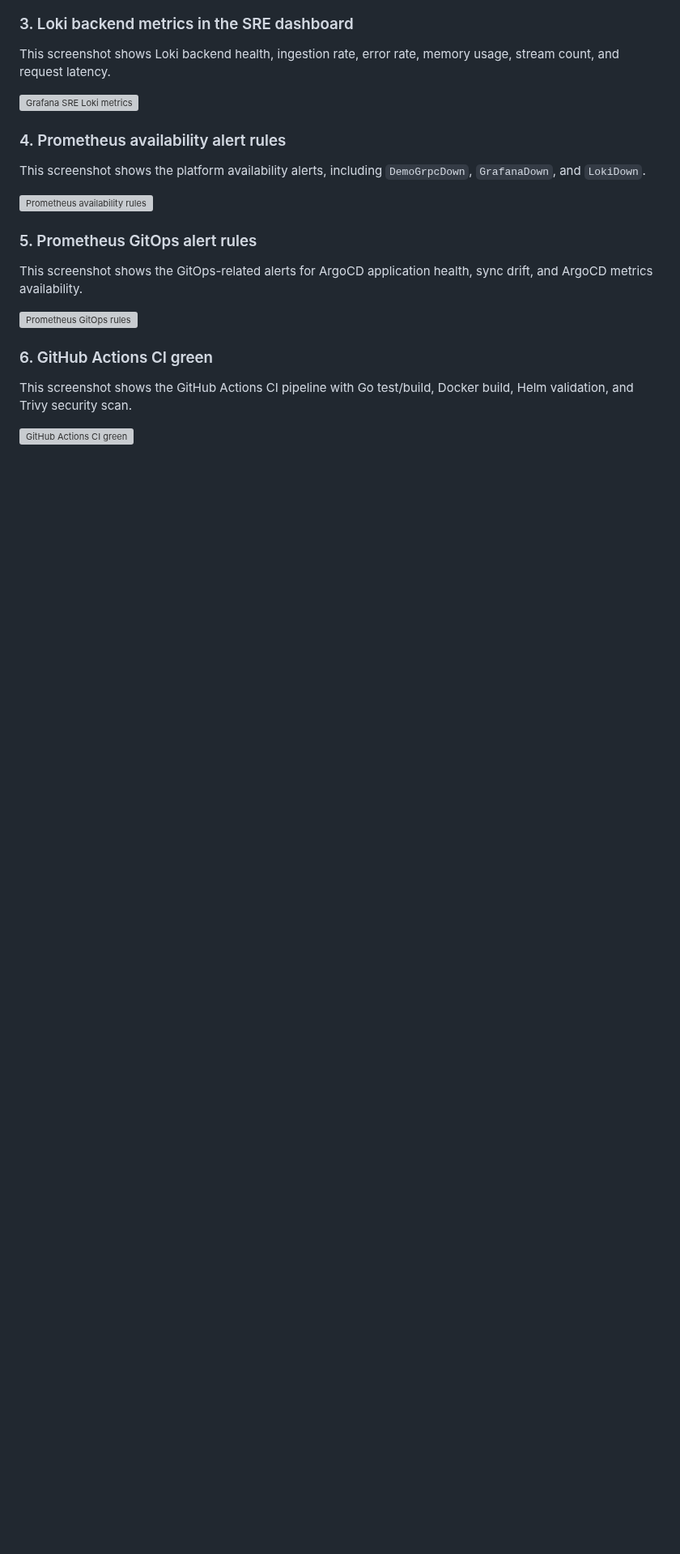
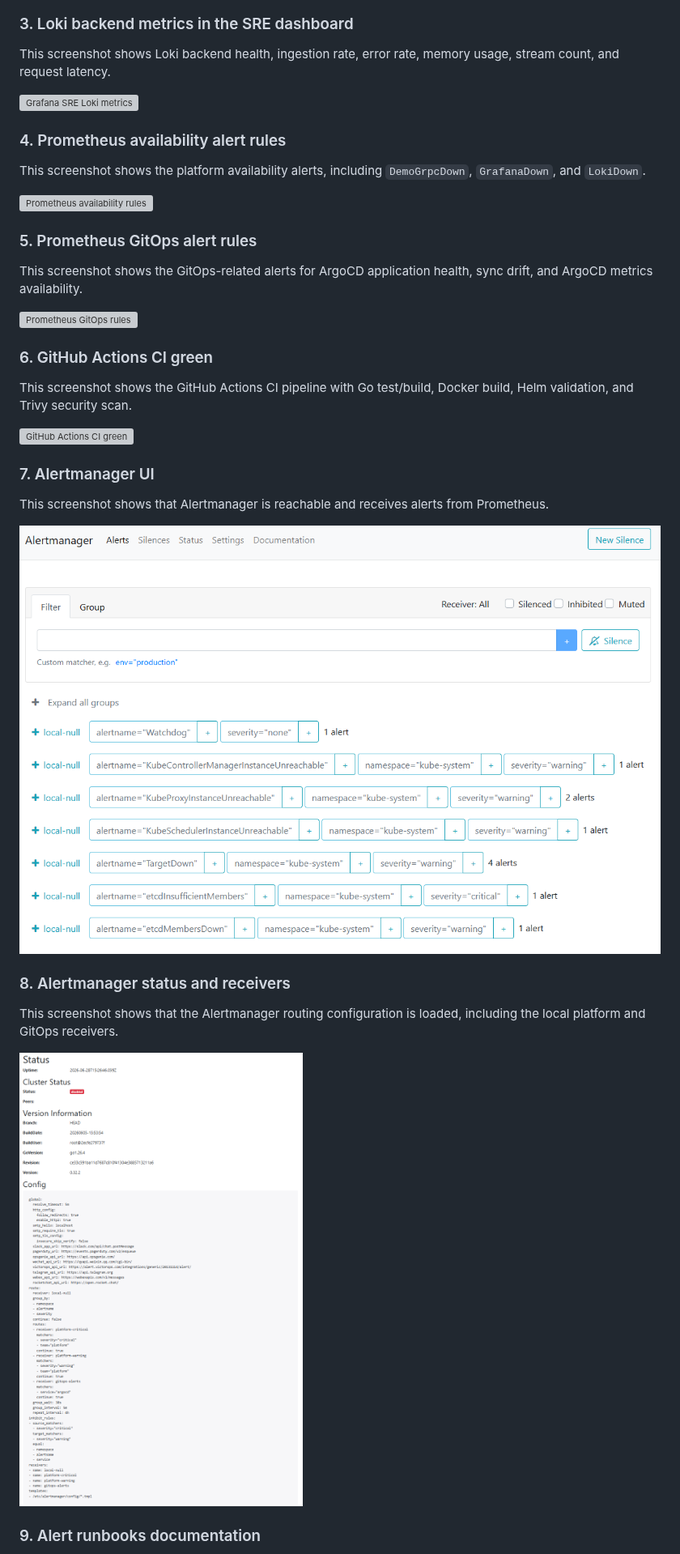
Before and after one commit to goozcena-gnl/cloud-native-idp-platform, a Markdown page: docs/PORTFOLIO_OBSERVABILITY_SRE.md, the part around one of its changes. Shown at 81% size. Drawn GitHub-style; pictures changed too: docs/assets/observability-sre/07-alertmanager-ui.png (added), docs/assets/observability-sre/08-alertmanager-status-receivers.png (added); blank space fills up the shorter version; grey boxes are pictures that could not be loaded.

Commit message:
docs: add alertmanager portfolio screenshots

```diff
--- a/docs/PORTFOLIO_OBSERVABILITY_SRE.md
+++ b/docs/PORTFOLIO_OBSERVABILITY_SRE.md
@@ -493,3 +493,17 @@ This screenshot shows the GitHub Actions CI pipeline with Go test/build, Docker
 ![GitHub Actions CI green](assets/observability-sre/06-github-actions-ci-green.png)
 
 
+### 7. Alertmanager UI
+
+This screenshot shows that Alertmanager is reachable and receives alerts from Prometheus.
+
+![Alertmanager UI](assets/observability-sre/07-alertmanager-ui.png)
+
+### 8. Alertmanager status and receivers
+
+This screenshot shows that the Alertmanager routing configuration is loaded, including the local platform and GitOps receivers.
+
+![Alertmanager status and receivers](assets/observability-sre/08-alertmanager-status-receivers.png)
+
+### 9. Alert runbooks documentation
+
```
Also changed, not shown: other parts of docs/PORTFOLIO_OBSERVABILITY_SRE.md (+5 -0 lines), docs/assets/observability-sre/09-runbooks-documentation.png (added).
